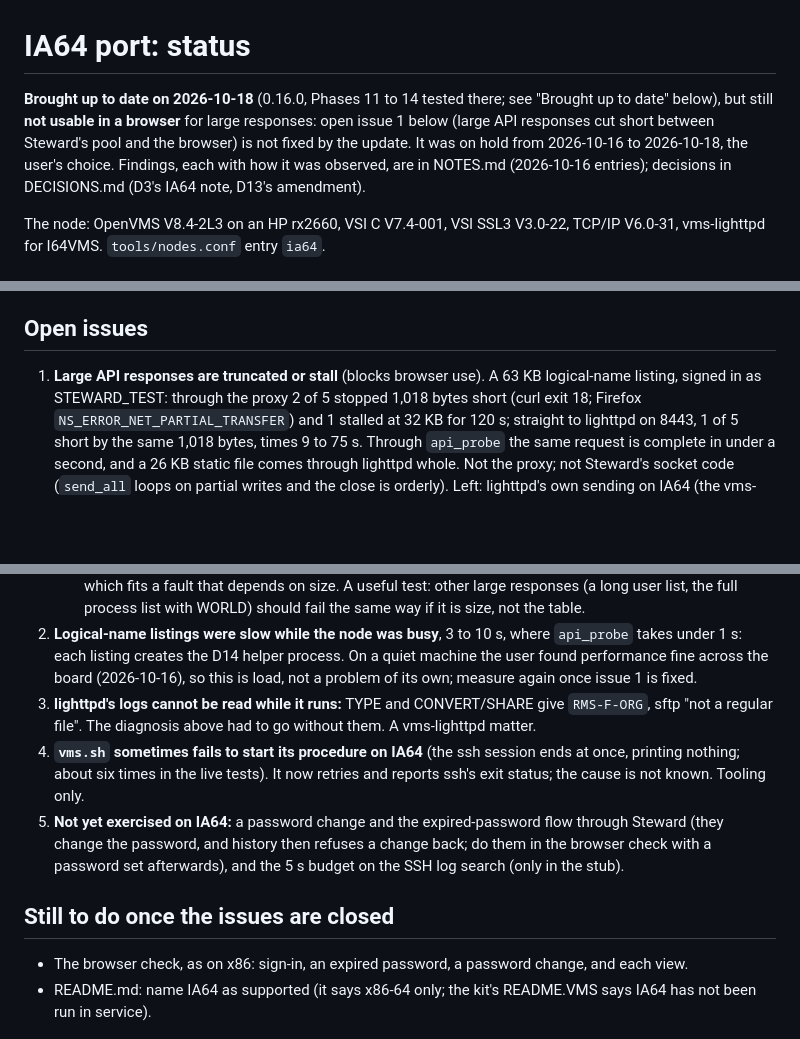
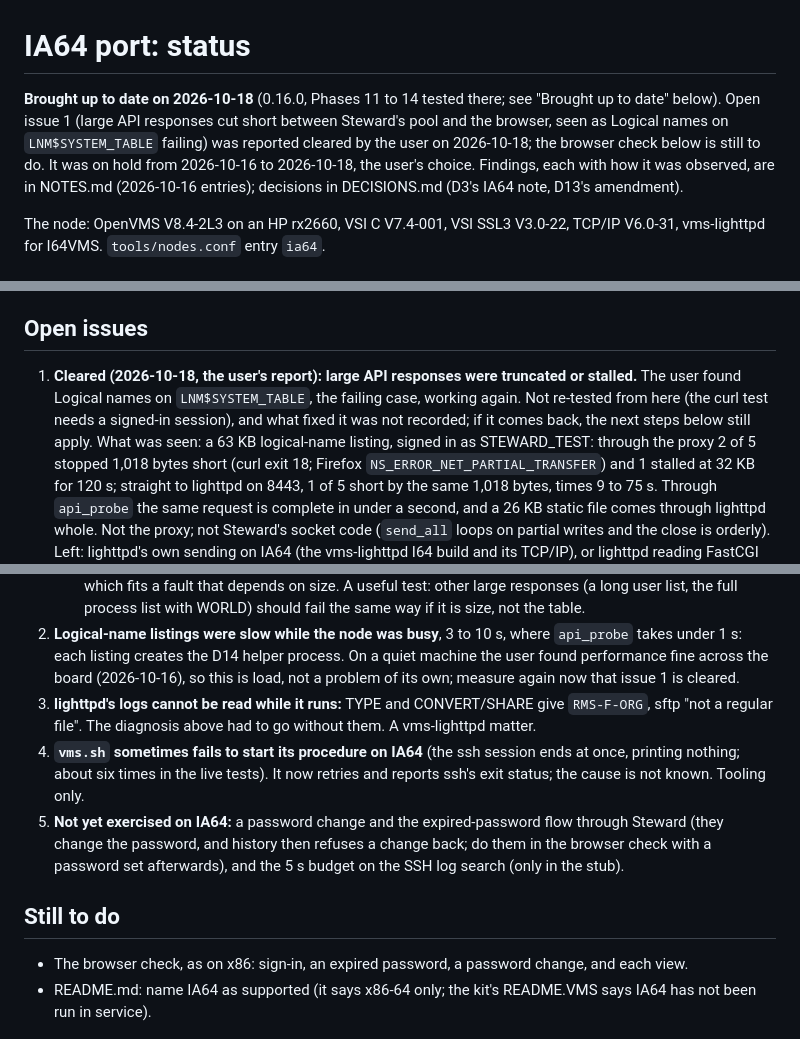
Before and after one commit to issinoho/vms-steward, a Markdown page: docs/IA64.md, 3 parts joined by grey strips. Drawn GitHub-style; blank space fills up the shorter version.

Commit message:
IA64 notes: the large-response issue reported cleared
The user reports that Logical names on LNM$SYSTEM_TABLE, the case that failed with
NOSERVER and NS_ERROR_NET_PARTIAL_TRANSFER, now works on IA64. Recorded as their
observation: the curl test was not repeated from here (it needs a signed-in session)
and what fixed it is not known. The diagnosis steps stay in IA64.md in case it
comes back; the browser check is still to do.

Co-Authored-By: Claude Opus 5.5 <noreply@anthropic.com>

```diff
--- a/docs/IA64.md
+++ b/docs/IA64.md
@@ -1,9 +1,9 @@
 # IA64 port: status
 
 **Brought up to date on 2026-10-18** (0.16.0, Phases 11 to 14 tested there; see "Brought
-up to date" below), but still **not usable in a browser** for large responses: open issue 1
-below (large API responses cut short between Steward's pool and the browser) is not
-fixed by the update. It was on hold from 2026-10-16 to 2026-10-18, the user's choice. Findings, each with how it was observed, are
+up to date" below). Open issue 1 (large API responses cut short between Steward's pool
+and the browser, seen as Logical names on `LNM$SYSTEM_TABLE` failing) was reported
+cleared by the user on 2026-10-18; the browser check below is still to do. It was on hold from 2026-10-16 to 2026-10-18, the user's choice. Findings, each with how it was observed, are
 in NOTES.md (2026-10-16 entries); decisions in DECISIONS.md (D3's IA64 note, D13's
 amendment).
 
@@ -42,7 +42,11 @@ to install; 0.10.2 is still the installed version until then.
 
 ## Open issues
 
-1. **Large API responses are truncated or stall** (blocks browser use). A 63 KB
+1. **Cleared (2026-10-18, the user's report): large API responses were truncated or
+   stalled.** The user found Logical names on `LNM$SYSTEM_TABLE`, the failing case,
+   working again. Not re-tested from here (the curl test needs a signed-in session),
+   and what fixed it was not recorded; if it comes back, the next steps below still
+   apply. What was seen: a 63 KB
    logical-name listing, signed in as STEWARD_TEST: through the proxy 2 of 5 stopped
    1,018 bytes short (curl exit 18; Firefox `NS_ERROR_NET_PARTIAL_TRANSFER`) and 1
    stalled at 32 KB for 120 s; straight to lighttpd on 8443, 1 of 5 short by the same
@@ -66,7 +70,7 @@ to install; 0.10.2 is still the installed version until then.
 2. **Logical-name listings were slow while the node was busy**, 3 to 10 s, where
    `api_probe` takes under 1 s: each listing creates the D14 helper process. On a quiet
    machine the user found performance fine across the board (2026-10-16), so this is
-   load, not a problem of its own; measure again once issue 1 is fixed.
+   load, not a problem of its own; measure again now that issue 1 is cleared.
 3. **lighttpd's logs cannot be read while it runs:** TYPE and CONVERT/SHARE give
    `RMS-F-ORG`, sftp "not a regular file". The diagnosis above had to go without them.
    A vms-lighttpd matter.
@@ -78,7 +82,7 @@ to install; 0.10.2 is still the installed version until then.
    do them in the browser check with a password set afterwards), and the 5 s budget on
    the SSH log search (only in the stub).
 
-## Still to do once the issues are closed
+## Still to do
 
 - The browser check, as on x86: sign-in, an expired password, a password change, and
   each view.
```
Also changed, not shown: docs/NOTES.md (+5 -0 lines).
